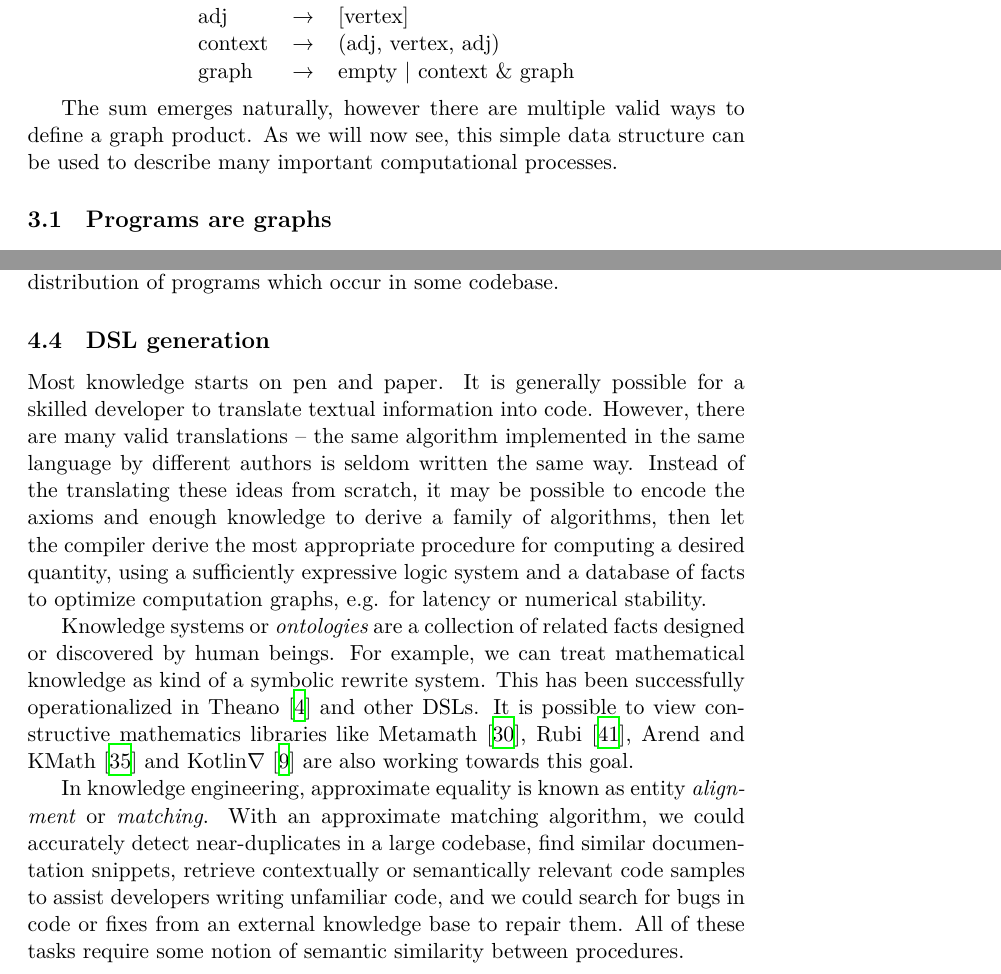
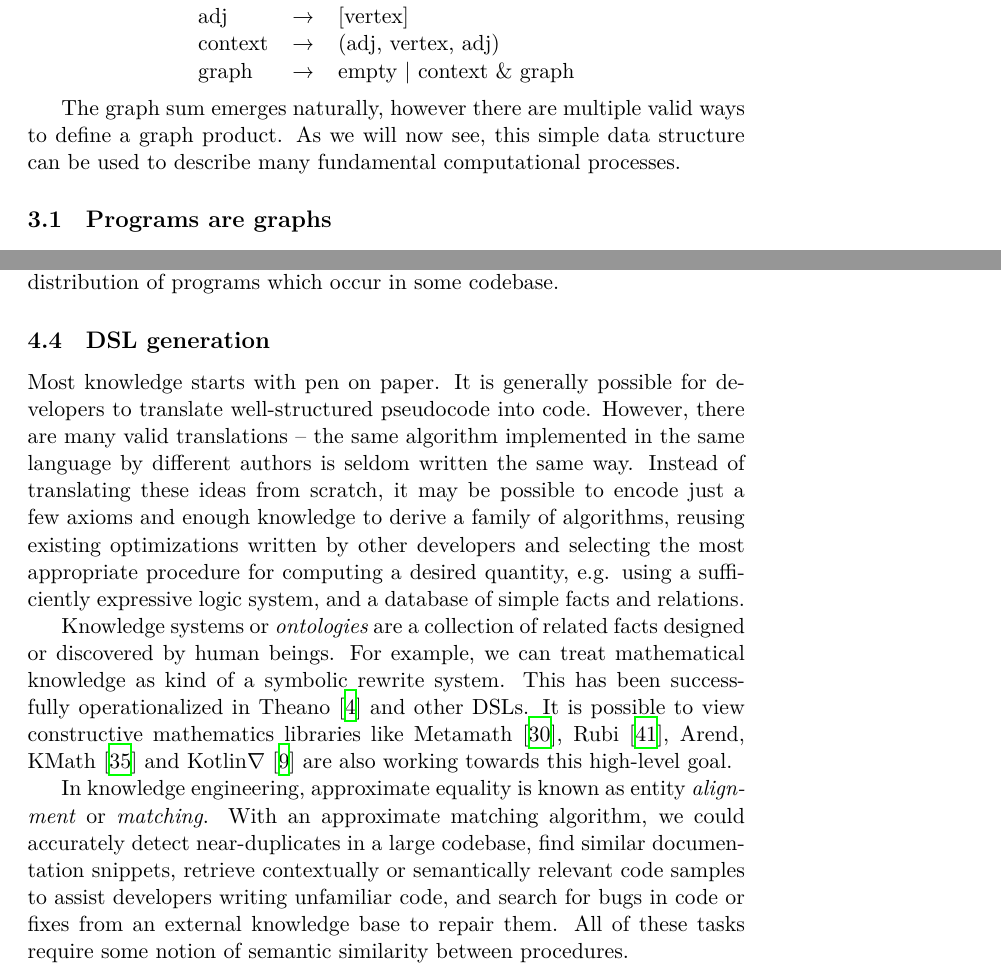
Before and after one commit to breandan/breandan, a LaTeX problem sheet (paperwork/exam_proposal.tex): two parts of pages 12 and 18 of 23, joined at a grey line, cut so that both start at the same text. Compiled offline with XeLaTeX.

Commit message:
printer version

```diff
--- a/paperwork/exam_proposal.tex
+++ b/paperwork/exam_proposal.tex
@@ -781,7 +781,7 @@
         \end{tabular}
     \end{minipage}\\
 
-    The sum emerges naturally, however there are multiple valid ways to define a graph product. As we will now see, this simple data structure can be used to describe many important computational processes.
+    The graph sum emerges naturally, however there are multiple valid ways to define a graph product. As we will now see, this simple data structure can be used to describe many fundamental computational processes.
 
     \subsection{Programs are graphs}\label{sec:program-graphs}
 
@@ -1317,11 +1317,11 @@ l = sqrt(sum)
 
     \subsection{DSL generation}\label{subsec:gen}
 
-    Most knowledge starts on pen and paper. It is generally possible for a skilled developer to translate textual information into code. However, there are many valid translations -- the same algorithm implemented in the same language by different authors is seldom written the same way. Instead of the translating these ideas from scratch, it may be possible to encode the axioms and enough knowledge to derive a family of algorithms, then let the compiler derive the most appropriate procedure for computing a desired quantity, using a sufficiently expressive logic system and a database of facts to optimize computation graphs, e.g. for latency or numerical stability.
+    Most knowledge starts with pen on paper. It is generally possible for developers to translate well-structured pseudocode into code. However, there are many valid translations -- the same algorithm implemented in the same language by different authors is seldom written the same way. Instead of translating these ideas from scratch, it may be possible to encode just a few axioms and enough knowledge to derive a family of algorithms, reusing existing optimizations written by other developers and selecting the most appropriate procedure for computing a desired quantity, e.g. using a sufficiently expressive logic system, and a database of simple facts and relations.
 
-    Knowledge systems or \textit{ontologies} are a collection of related facts designed or discovered by human beings. For example, we can treat mathematical knowledge as kind of a symbolic rewrite system. This has been successfully operationalized in Theano~\citep{bergstra2010theano} and other DSLs. It is possible to view constructive mathematics libraries like Metamath~\citep{megill2006metamath}, Rubi~\citep{rich2009knowledge}, Arend and KMath~\citep{nozik2019kotlin} and Kotlin$\nabla$~\citep{considine2019kotlingrad} are also working towards this goal.
+    Knowledge systems or \textit{ontologies} are a collection of related facts designed or discovered by human beings. For example, we can treat mathematical knowledge as kind of a symbolic rewrite system. This has been successfully operationalized in Theano~\citep{bergstra2010theano} and other DSLs. It is possible to view constructive mathematics libraries like Metamath~\citep{megill2006metamath}, Rubi~\citep{rich2009knowledge}, Arend, KMath~\citep{nozik2019kotlin} and Kotlin$\nabla$~\citep{considine2019kotlingrad} are also working towards this high-level goal.
 
-    In knowledge engineering, approximate equality is known as entity \textit{alignment} or \textit{matching}. With an approximate matching algorithm, we could accurately detect near-duplicates in a large codebase, find similar documentation snippets, retrieve contextually or semantically relevant code samples to assist developers writing unfamiliar code, and we could search for bugs in code or fixes from an external knowledge base to repair them. All of these tasks require some notion of semantic similarity between procedures.
+    In knowledge engineering, approximate equality is known as entity \textit{alignment} or \textit{matching}. With an approximate matching algorithm, we could accurately detect near-duplicates in a large codebase, find similar documentation snippets, retrieve contextually or semantically relevant code samples to assist developers writing unfamiliar code, and search for bugs in code or fixes from an external knowledge base to repair them. All of these tasks require some notion of semantic similarity between procedures.
 
     \pagebreak \section{Acknowledgements}
 
```
Also changed, not shown: paperwork/exam_proposal.pdf.
